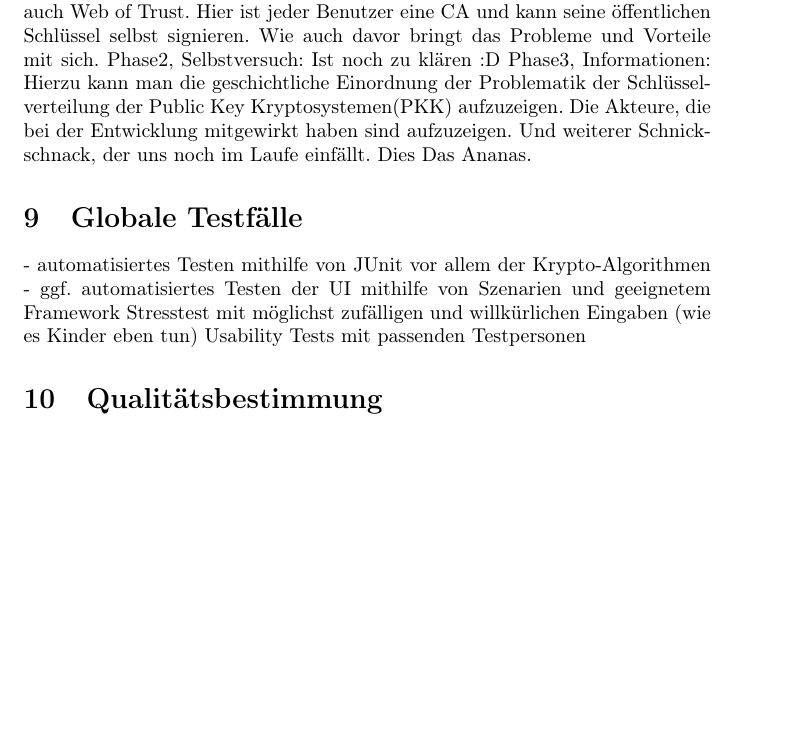
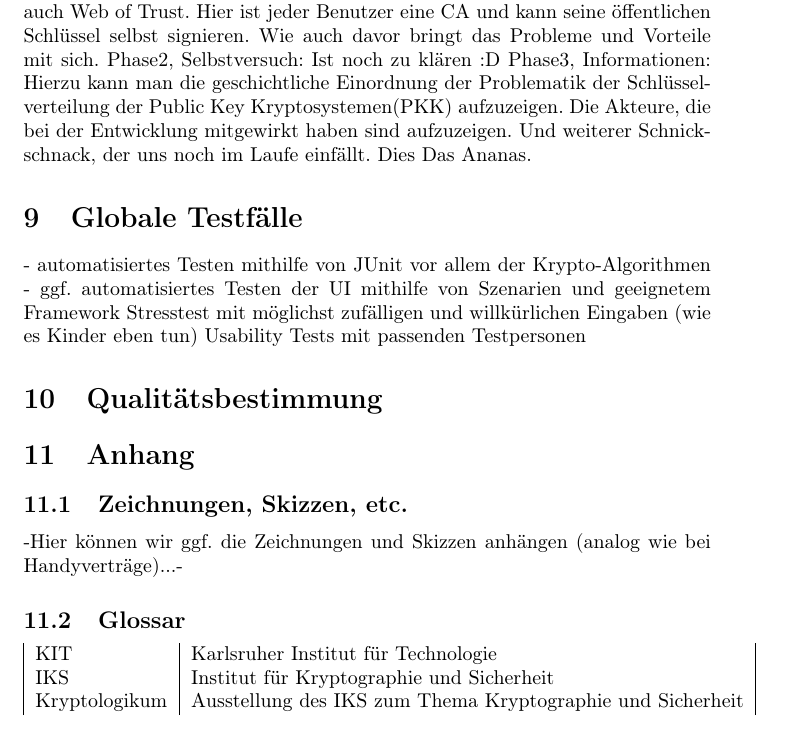
Before and after one commit to matthiasplappert/Cryptographics, a LaTeX document (cg_pflichtenheft/cg_pse_pflichtenheft.tex): part of page 19 of 19 before the commit and part of page 20 of 20 after it, cut so that both start at the same text, the shorter picture padded with empty space. Compiled offline with pdfLaTeX.

Commit message:
See Ticket #11
+ Made new section: Attachments
+ Made two subsections: Resources (empty yet) and Glossar (few examples in here)

```diff
--- a/cg_pflichtenheft/cg_pse_pflichtenheft.tex
+++ b/cg_pflichtenheft/cg_pse_pflichtenheft.tex
@@ -469,4 +469,18 @@ Usability Tests mit passenden Testpersonen
 
 \section{Qualitätsbestimmung}
 
+\section{Anhang}
+
+\subsection{Zeichnungen, Skizzen, etc.}
+
+-Hier können wir ggf. die Zeichnungen und Skizzen anhängen (analog wie bei Handyverträge)...-
+
+\subsection{Glossar}
+
+\begin{tabular}{| l | l |}
+KIT & Karlsruher Institut für Technologie \\
+IKS & Institut für Kryptographie und Sicherheit \\
+Kryptologikum & Ausstellung des IKS zum Thema Kryptographie und Sicherheit \\
+\end{tabular}
+
 \end{document}
```
